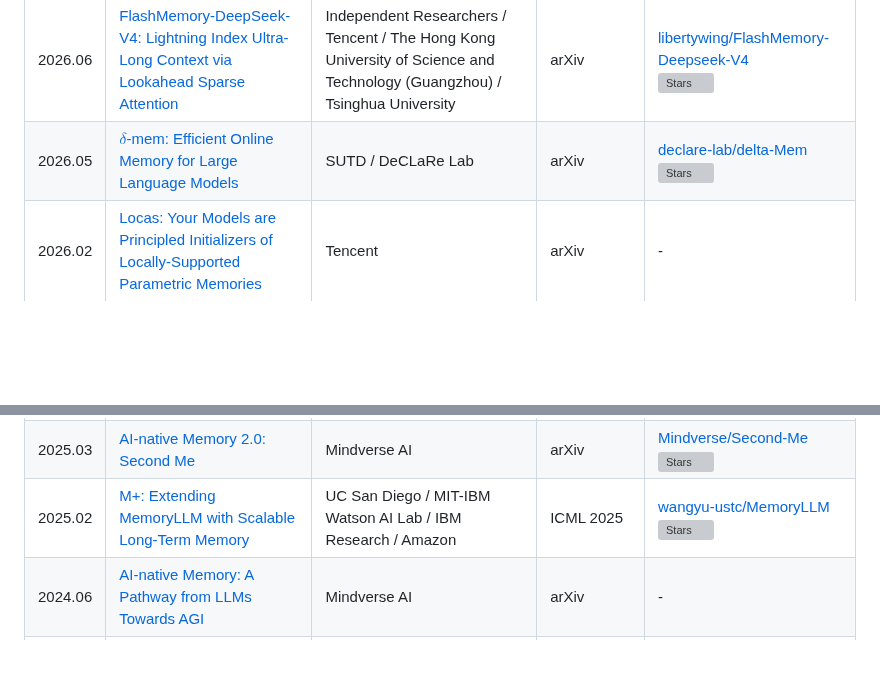
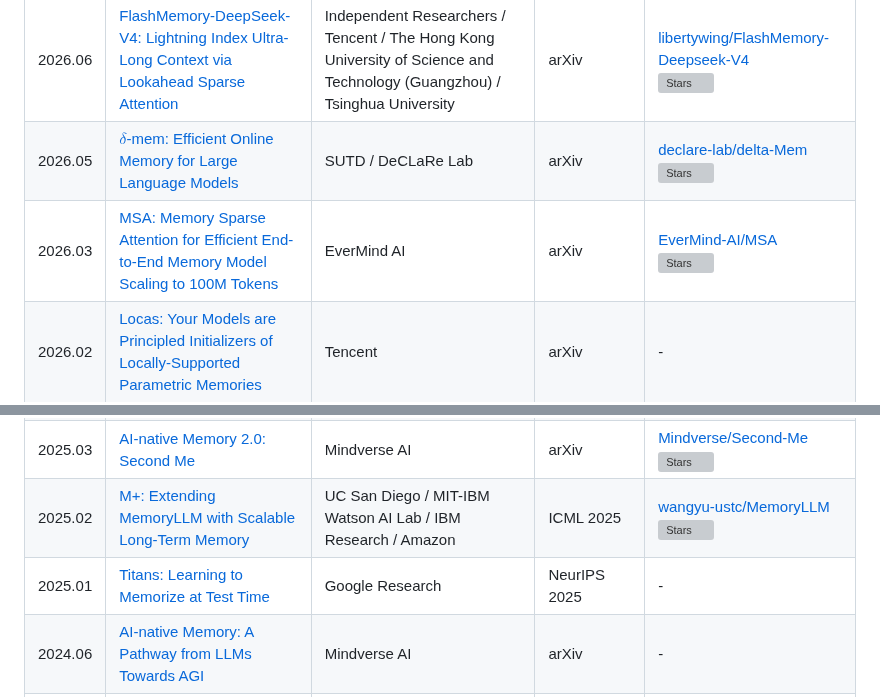
Before and after one commit to Clare-Nie/Awesome-Personalization-in-MLLMs, a Markdown page: README.md, 2 parts joined by grey strips. Rendered like a GitHub page; blank space fills up the shorter version; grey boxes are pictures that could not be loaded.

Commit message:
Add Titans and MSA papers

```diff
--- a/README.md
+++ b/README.md
@@ -98,11 +98,13 @@ This repository tracks papers, benchmarks, datasets, and systems around four con
 | :--- | :--- | :--- | :--- | :--- |
 | 2026.06 | [FlashMemory-DeepSeek-V4: Lightning Index Ultra-Long Context via Lookahead Sparse Attention](https://arxiv.org/abs/2606.09079) | Independent Researchers / Tencent / The Hong Kong University of Science and Technology (Guangzhou) / Tsinghua University | arXiv | [libertywing/FlashMemory-Deepseek-V4](https://github.com/libertywing/FlashMemory-Deepseek-V4) <br> ![Stars](https://img.shields.io/github/stars/libertywing/FlashMemory-Deepseek-V4?style=flat-square&logo=github) |
 | 2026.05 | [$\delta$-mem: Efficient Online Memory for Large Language Models](https://arxiv.org/abs/2605.12357) | SUTD / DeCLaRe Lab | arXiv | [declare-lab/delta-Mem](https://github.com/declare-lab/delta-Mem) <br> ![Stars](https://img.shields.io/github/stars/declare-lab/delta-Mem?style=flat-square&logo=github) |
+| 2026.03 | [MSA: Memory Sparse Attention for Efficient End-to-End Memory Model Scaling to 100M Tokens](https://arxiv.org/abs/2603.23516) | EverMind AI | arXiv | [EverMind-AI/MSA](https://github.com/EverMind-AI/MSA) <br> ![Stars](https://img.shields.io/github/stars/EverMind-AI/MSA?style=flat-square&logo=github) |
 | 2026.02 | [Locas: Your Models are Principled Initializers of Locally-Supported Parametric Memories](https://arxiv.org/abs/2602.05085) | Tencent | arXiv | - |
 | 2026.01 | [FlashMem: Distilling Intrinsic Latent Memory via Computation Reuse](https://arxiv.org/abs/2601.05505) | Beihang University | arXiv | - |
 | 2025.09 | [MemGen: Weaving Generative Latent Memory for Self-Evolving Agents](https://arxiv.org/abs/2509.24704) | National University of Singapore | ICLR 2026 | [KANABOON1/MemGen](https://github.com/KANABOON1/MemGen) <br> ![Stars](https://img.shields.io/github/stars/KANABOON1/MemGen?style=flat-square&logo=github) |
 | 2025.03 | [AI-native Memory 2.0: Second Me](https://arxiv.org/abs/2503.08102) | Mindverse AI | arXiv | [Mindverse/Second-Me](https://github.com/Mindverse/Second-Me) <br> ![Stars](https://img.shields.io/github/stars/Mindverse/Second-Me?style=flat-square&logo=github) |
 | 2025.02 | [M+: Extending MemoryLLM with Scalable Long-Term Memory](https://arxiv.org/abs/2502.00592) | UC San Diego / MIT-IBM Watson AI Lab / IBM Research / Amazon | ICML 2025 | [wangyu-ustc/MemoryLLM](https://github.com/wangyu-ustc/MemoryLLM) <br> ![Stars](https://img.shields.io/github/stars/wangyu-ustc/MemoryLLM?style=flat-square&logo=github) |
+| 2025.01 | [Titans: Learning to Memorize at Test Time](https://arxiv.org/abs/2501.00663) | Google Research | NeurIPS 2025 | - |
 | 2024.06 | [AI-native Memory: A Pathway from LLMs Towards AGI](https://arxiv.org/abs/2406.18312) | Mindverse AI | arXiv | - |
 | 2024.02 | [MEMORYLLM: Towards Self-Updatable Large Language Models](https://arxiv.org/abs/2402.04624) | UC San Diego / Amazon / UCLA | ICML 2024 | [wangyu-ustc/MemoryLLM](https://github.com/wangyu-ustc/MemoryLLM) <br> ![Stars](https://img.shields.io/github/stars/wangyu-ustc/MemoryLLM?style=flat-square&logo=github) |
 | 2023.04 | [Scaling Transformer to 1M tokens and beyond with RMT](https://arxiv.org/abs/2304.11062) | MIPT / AIRI / London Institute for Mathematical Sciences | AAAI 2024 | [booydar/recurrent-memory-transformer](https://github.com/booydar/recurrent-memory-transformer) <br> ![Stars](https://img.shields.io/github/stars/booydar/recurrent-memory-transformer?style=flat-square&logo=github) |
```
Also changed, not shown: README_zh.md (+2 -0 lines).
